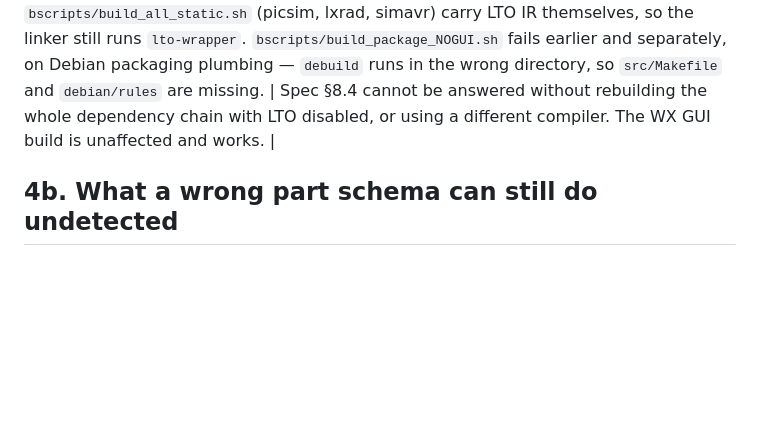
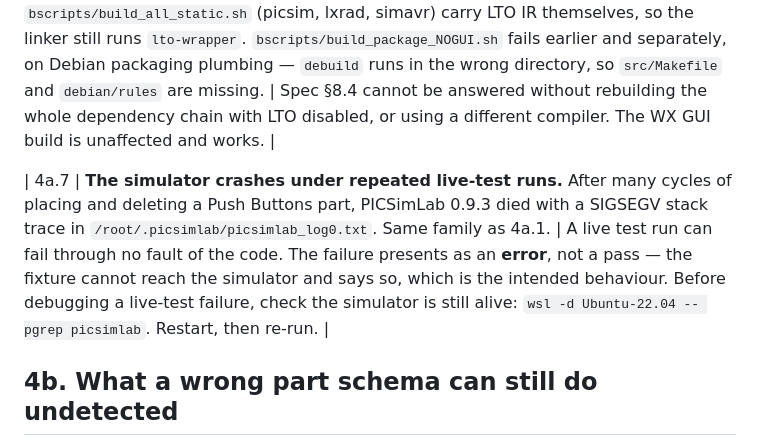
Before and after one commit to Alexyodude/OpenHardware, a Markdown page: docs/known-issues.md, the part around the change. Drawn GitHub-style; blank space fills up the shorter version.

Commit message:
docs: record that the simulator crashes under repeated live-test runs
Observed while finishing the peripherals work: after many cycles of placing
and deleting a Push Buttons part, PICSimLab 0.9.3 died with a SIGSEGV stack
trace. Same family as 4a.1.

Recorded because the failure mode is confusing rather than obvious. The live
test presents an ERROR, not a failure and not a pass -- the fixture cannot
reach a dead simulator and says so, which is the intended behaviour and the
opposite of upstream's test_blink.py swallowing ConnectionError. Someone
seeing it will reasonably suspect their own change first, so the note says
to check the process is alive before debugging anything else.

Verified after restarting: 172 passed, six checkers OK.

Co-Authored-By: Claude Opus 5 (1M context) <noreply@anthropic.com>

```diff
--- a/docs/known-issues.md
+++ b/docs/known-issues.md
@@ -66,6 +66,8 @@ not this fork's, and are recorded so nobody rediscovers them the hard way.
 
 | 4a.6 | **The NOGUI build cannot be linked with GCC 11.4 on Ubuntu 22.04.** `make -f Makefile.NOGUI` compiles cleanly and reaches the link stage, then dies with `lto1: internal compiler error: Segmentation fault` → `lto-wrapper: fatal error`. Removing `-flto=auto` from `Makefile.NOGUI` does **not** help: the dependency archives built by `bscripts/build_all_static.sh` (picsim, lxrad, simavr) carry LTO IR themselves, so the linker still runs `lto-wrapper`. `bscripts/build_package_NOGUI.sh` fails earlier and separately, on Debian packaging plumbing — `debuild` runs in the wrong directory, so `src/Makefile` and `debian/rules` are missing. | Spec §8.4 cannot be answered without rebuilding the whole dependency chain with LTO disabled, or using a different compiler. The WX GUI build is unaffected and works. |
 
+| 4a.7 | **The simulator crashes under repeated live-test runs.** After many cycles of placing and deleting a Push Buttons part, PICSimLab 0.9.3 died with a SIGSEGV stack trace in `/root/.picsimlab/picsimlab_log0.txt`. Same family as 4a.1. | A live test run can fail through no fault of the code. The failure presents as an **error**, not a pass — the fixture cannot reach the simulator and says so, which is the intended behaviour. Before debugging a live-test failure, check the simulator is still alive: `wsl -d Ubuntu-22.04 -- pgrep picsimlab`. Restart, then re-run. |
+
 ## 4b. What a wrong part schema can still do undetected
 
 Added 2026-08-10 after the peripherals work. This is the honest limit of the
```
